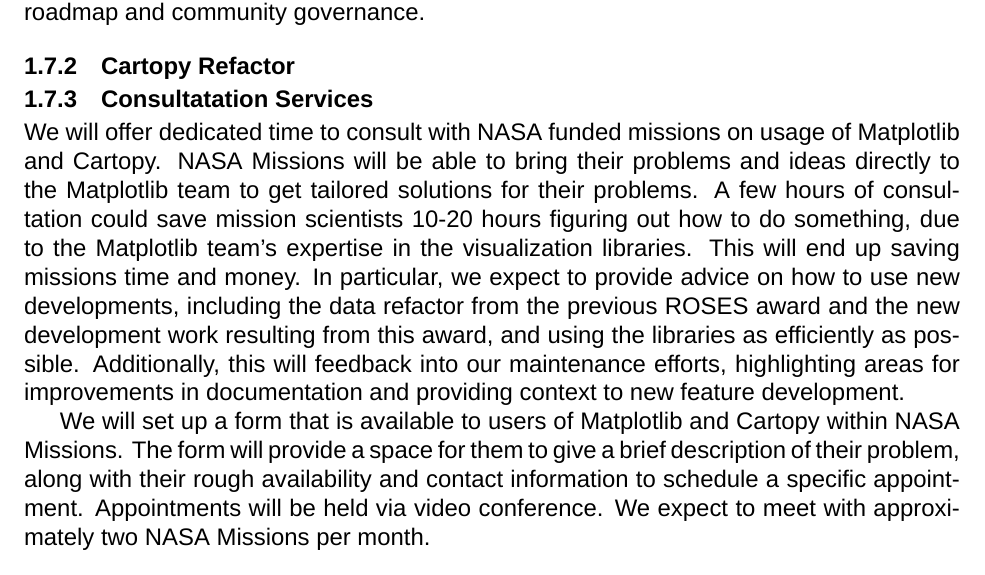
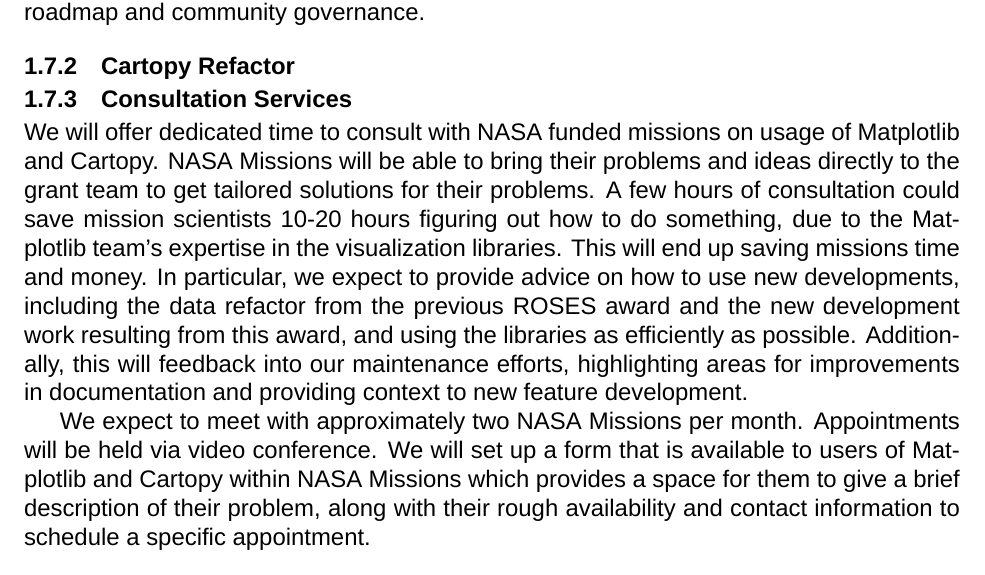
Before and after one commit to matplotlib/2024-NASA-ROSES-F7, a LaTeX document (proposal/mpl_cartopy.tex): part of page 6 of 27, cut so that both start at the same text. Compiled offline with XeLaTeX; a missing font is replaced by an installed copy or a similar font.

Commit message:
Additional edits

```diff
--- a/proposal/mpl_cartopy.tex
+++ b/proposal/mpl_cartopy.tex
@@ -587,19 +587,18 @@
 
 \subsubsection{Cartopy Refactor}
 
-\subsubsection{Consultatation Services}
+\subsubsection{Consultation Services}
 
 We will offer dedicated time to consult with NASA funded missions on usage of Matplotlib and Cartopy.
-NASA Missions will be able to bring their problems and ideas directly to the Matplotlib team to get tailored solutions for their problems.
+NASA Missions will be able to bring their problems and ideas directly to the grant team to get tailored solutions for their problems.
 A few hours of consultation could save mission scientists 10-20 hours figuring out how to do something, due to the Matplotlib team's expertise in the visualization libraries.
 This will end up saving missions time and money.
 In particular, we expect to provide advice on how to use new developments, including the data refactor from the previous ROSES award and the new development work resulting from this award, and using the libraries as efficiently as possible.
 Additionally, this will feedback into our maintenance efforts, highlighting areas for improvements in documentation and providing context to new feature development.
 
-We will set up a form that is available to users of Matplotlib and Cartopy within NASA Missions.
-The form will provide a space for them to give a brief description of their problem, along with their rough availability and contact information to schedule a specific appointment.
+We expect to meet with approximately two NASA Missions per month.
 Appointments will be held via video conference.
-We expect to meet with approximately two NASA Missions per month.
+We will set up a form that is available to users of Matplotlib and Cartopy within NASA Missions which provides a space for them to give a brief description of their problem, along with their rough availability and contact information to schedule a specific appointment.
 
 
 \subsubsection{Work Process}
```
